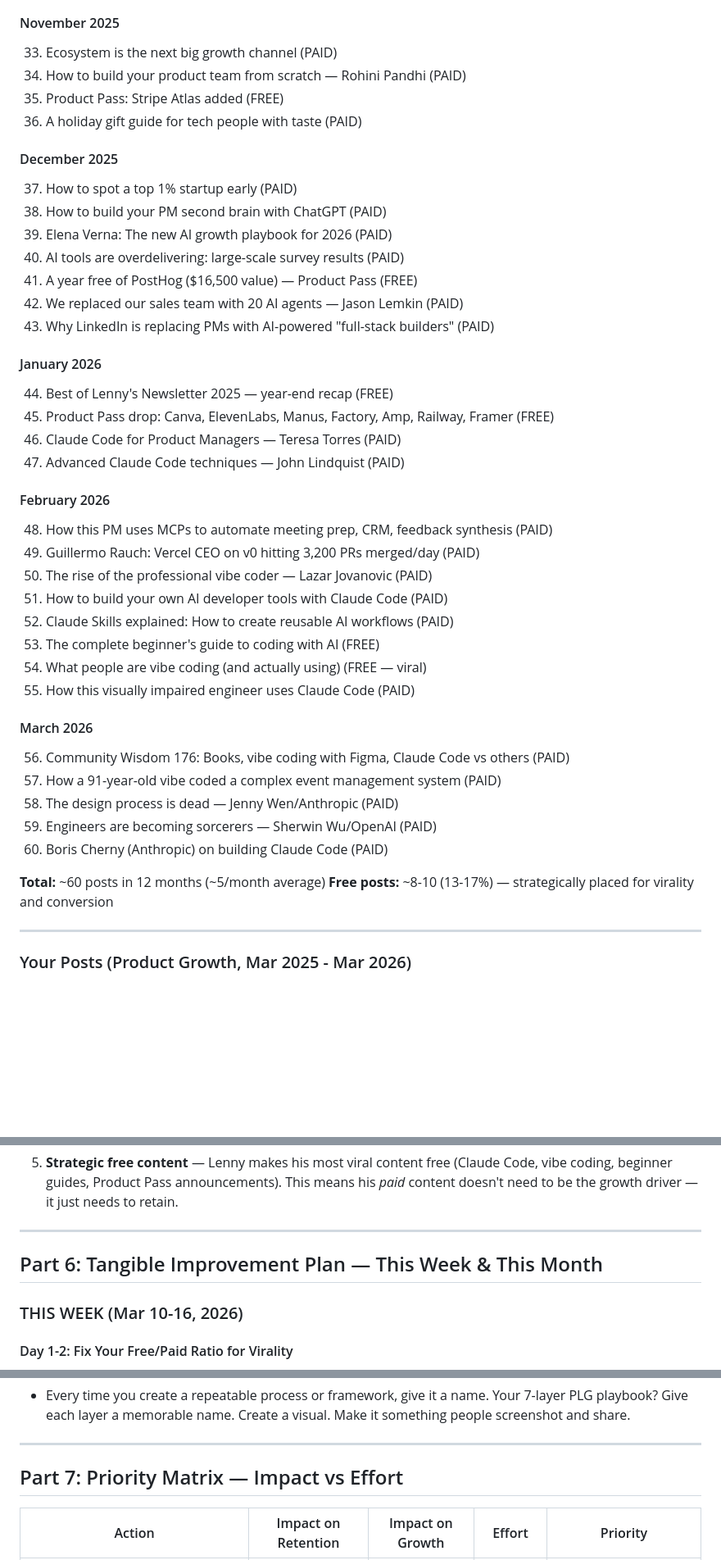
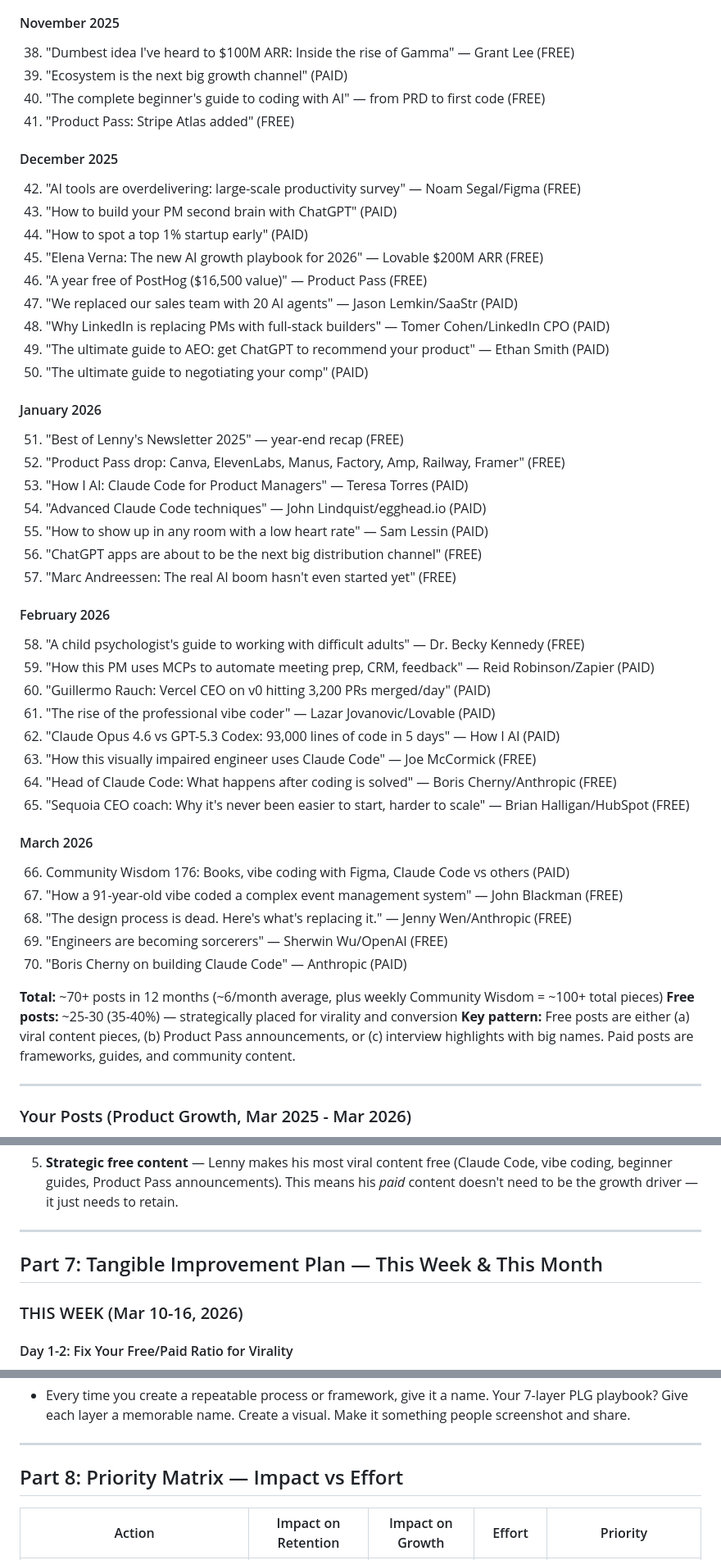
Before and after one commit to productgrowthppp-ship-it/firstproj, a Markdown page: lenny-strategy-analysis.md, 3 parts joined by grey strips. Shown at 82% size. Rendered like a GitHub page; blank space fills up the shorter version.

```diff
--- a/lenny-strategy-analysis.md
+++ b/lenny-strategy-analysis.md
@@ -148,44 +163,50 @@ If you acquire 400 new paid subs/month at $15/mo:
 
 #### November 2025
-33. Ecosystem is the next big growth channel (PAID)
-34. How to build your product team from scratch — Rohini Pandhi (PAID)
-35. Product Pass: Stripe Atlas added (FREE)
-36. A holiday gift guide for tech people with taste (PAID)
+38. "Dumbest idea I've heard to $100M ARR: Inside the rise of Gamma" — Grant Lee (FREE)
+39. "Ecosystem is the next big growth channel" (PAID)
+40. "The complete beginner's guide to coding with AI" — from PRD to first code (FREE)
+41. "Product Pass: Stripe Atlas added" (FREE)
 
 #### December 2025
-37. How to spot a top 1% startup early (PAID)
-38. How to build your PM second brain with ChatGPT (PAID)
-39. Elena Verna: The new AI growth playbook for 2026 (PAID)
-40. AI tools are overdelivering: large-scale survey results (PAID)
-41. A year free of PostHog ($16,500 value) — Product Pass (FREE)
-42. We replaced our sales team with 20 AI agents — Jason Lemkin (PAID)
-43. Why LinkedIn is replacing PMs with AI-powered "full-stack builders" (PAID)
+42. "AI tools are overdelivering: large-scale productivity survey" — Noam Segal/Figma (FREE)
+43. "How to build your PM second brain with ChatGPT" (PAID)
+44. "How to spot a top 1% startup early" (PAID)
+45. "Elena Verna: The new AI growth playbook for 2026" — Lovable $200M ARR (FREE)
+46. "A year free of PostHog ($16,500 value)" — Product Pass (FREE)
+47. "We replaced our sales team with 20 AI agents" — Jason Lemkin/SaaStr (PAID)
+48. "Why LinkedIn is replacing PMs with full-stack builders" — Tomer Cohen/LinkedIn CPO (PAID)
+49. "The ultimate guide to AEO: get ChatGPT to recommend your product" — Ethan Smith (PAID)
+50. "The ultimate guide to negotiating your comp" (PAID)
 
 #### January 2026
-44. Best of Lenny's Newsletter 2025 — year-end recap (FREE)
-45. Product Pass drop: Canva, ElevenLabs, Manus, Factory, Amp, Railway, Framer (FREE)
-46. Claude Code for Product Managers — Teresa Torres (PAID)
-47. Advanced Claude Code techniques — John Lindquist (PAID)
+51. "Best of Lenny's Newsletter 2025" — year-end recap (FREE)
+52. "Product Pass drop: Canva, ElevenLabs, Manus, Factory, Amp, Railway, Framer" (FREE)
+53. "How I AI: Claude Code for Product Managers" — Teresa Torres (PAID)
+54. "Advanced Claude Code techniques" — John Lindquist/egghead.io (PAID)
+55. "How to show up in any room with a low heart rate" — Sam Lessin (PAID)
+56. "ChatGPT apps are about to be the next big distribution channel" (FREE)
+57. "Marc Andreessen: The real AI boom hasn't even started yet" (FREE)
 
 #### February 2026
-48. How this PM uses MCPs to automate meeting prep, CRM, feedback synthesis (PAID)
-49. Guillermo Rauch: Vercel CEO on v0 hitting 3,200 PRs merged/day (PAID)
-50. The rise of the professional vibe coder — Lazar Jovanovic (PAID)
-51. How to build your own AI developer tools with Claude Code (PAID)
-52. Claude Skills explained: How to create reusable AI workflows (PAID)
-53. The complete beginner's guide to coding with AI (FREE)
-54. What people are vibe coding (and actually using) (FREE — viral)
-55. How this visually impaired engineer uses Claude Code (PAID)
+58. "A child psychologist's guide to working with difficult adults" — Dr. Becky Kennedy (FREE)
+59. "How this PM uses MCPs to automate meeting prep, CRM, feedback" — Reid Robinson/Zapier (PAID)
+60. "Guillermo Rauch: Vercel CEO on v0 hitting 3,200 PRs merged/day" (PAID)
+61. "The rise of the professional vibe coder" — Lazar Jovanovic/Lovable (PAID)
+62. "Claude Opus 4.6 vs GPT-5.3 Codex: 93,000 lines of code in 5 days" — How I AI (PAID)
+63. "How this visually impaired engineer uses Claude Code" — Joe McCormick (FREE)
+64. "Head of Claude Code: What happens after coding is solved" — Boris Cherny/Anthropic (FREE)
+65. "Sequoia CEO coach: Why it's never been easier to start, harder to scale" — Brian Halligan/HubSpot (FREE)
 
 #### March 2026
-56. Community Wisdom 176: Books, vibe coding with Figma, Claude Code vs others (PAID)
-57. How a 91-year-old vibe coded a complex event management system (PAID)
-58. The design process is dead — Jenny Wen/Anthropic (PAID)
-59. Engineers are becoming sorcerers — Sherwin Wu/OpenAI (PAID)
-60. Boris Cherny (Anthropic) on building Claude Code (PAID)
+66. Community Wisdom 176: Books, vibe coding with Figma, Claude Code vs others (PAID)
+67. "How a 91-year-old vibe coded a complex event management system" — John Blackman (FREE)
+68. "The design process is dead. Here's what's replacing it." — Jenny Wen/Anthropic (FREE)
+69. "Engineers are becoming sorcerers" — Sherwin Wu/OpenAI (FREE)
+70. "Boris Cherny on building Claude Code" — Anthropic (PAID)
 
-**Total:** ~60 posts in 12 months (~5/month average)
-**Free posts:** ~8-10 (13-17%) — strategically placed for virality and conversion
+**Total:** ~70+ posts in 12 months (~6/month average, plus weekly Community Wisdom = ~100+ total pieces)
+**Free posts:** ~25-30 (35-40%) — strategically placed for virality and conversion
+**Key pattern:** Free posts are either (a) viral content pieces, (b) Product Pass announcements, or (c) interview highlights with big names. Paid posts are frameworks, guides, and community content.
 
 ---
 
@@ -386,7 +443,7 @@ Looking at your retention curve vs. Lenny's, the biggest drop-off happens in mon
 
 ---
 
-## Part 6: Tangible Improvement Plan — This Week & This Month
+## Part 7: Tangible Improvement Plan — This Week & This Month
 
 ### THIS WEEK (Mar 10-16, 2026)
 
@@ -460,7 +517,7 @@ Looking at your retention curve vs. Lenny's, the biggest drop-off happens in mon
 
 ---
 
-## Part 7: Priority Matrix — Impact vs Effort
+## Part 8: Priority Matrix — Impact vs Effort
 
 | Action | Impact on Retention | Impact on Growth | Effort | Priority |
 |--------|-------------------|-----------------|--------|----------|
```
Also changed, not shown: other parts of lenny-strategy-analysis.md (+83 -32 lines).
